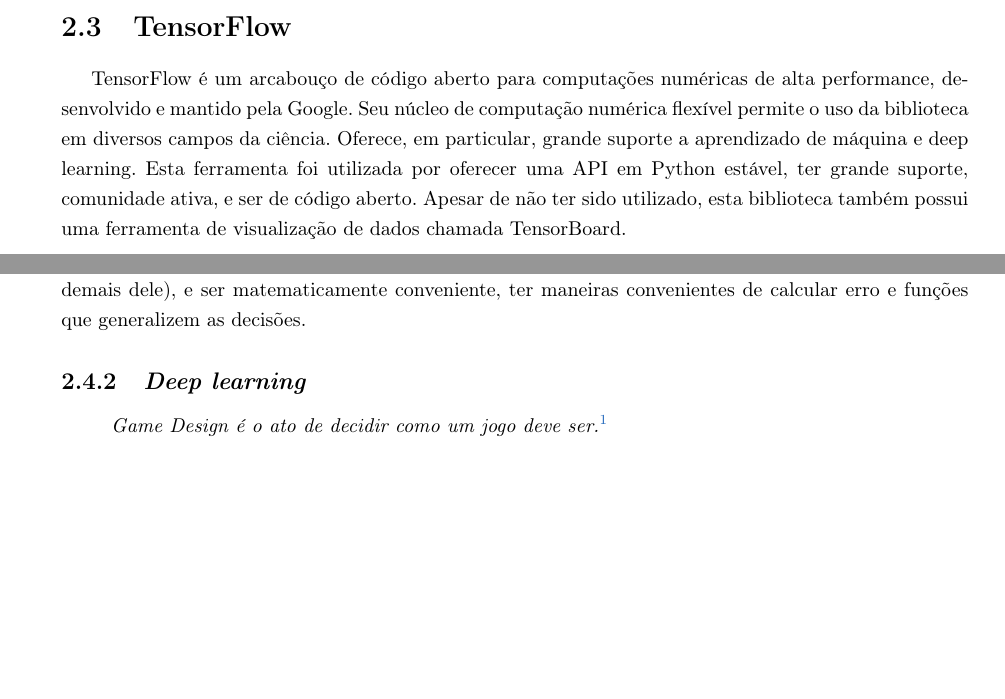
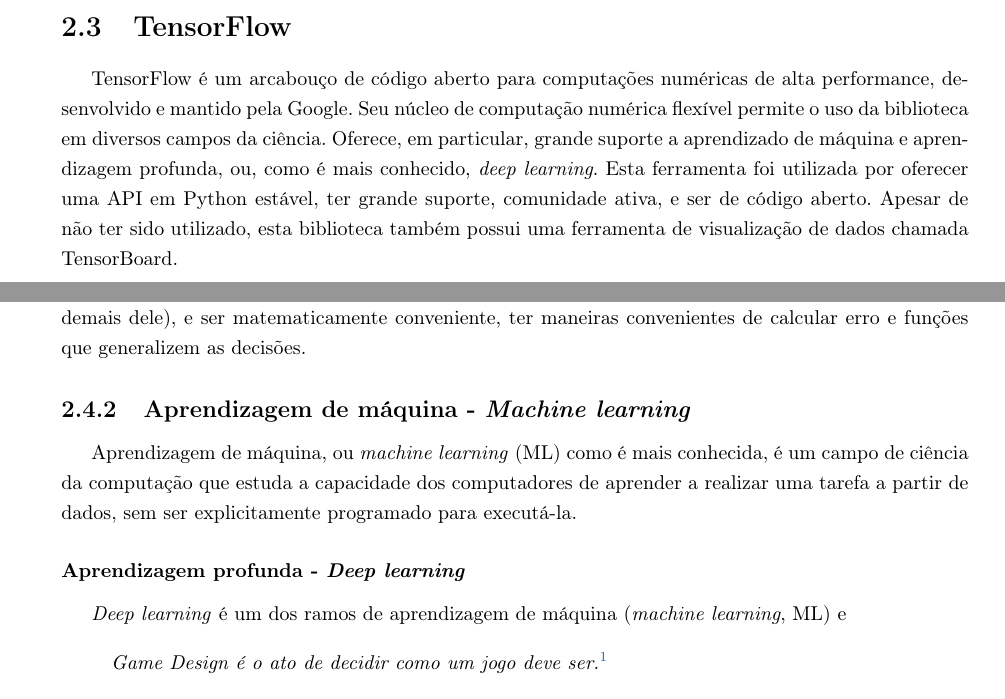
Before and after one commit to vitorkei/TCC, a LaTeX document (monografia-latex/tex/texto.tex, which reads monografia-latex/tex/chapters/fundamentos.tex): two parts of pages 14 and 18 of 37, joined at a grey line, cut so that both start at the same text, the shorter picture padded with empty space. Compiled offline with pdfLaTeX.

Commit message:
Um pouquinho mais da monografia/artigo escrita

```diff
--- a/monografia-latex/tex/chapters/fundamentos.tex
+++ b/monografia-latex/tex/chapters/fundamentos.tex
@@ -46,7 +46,7 @@
 \section{TensorFlow}
 \label{sec:tensorflow}
 
-TensorFlow é um arcabouço de código aberto para computações numéricas de alta performance, desenvolvido e mantido pela Google. Seu núcleo de computação numérica flexível permite o uso da biblioteca em diversos campos da ciência. Oferece, em particular, grande suporte a aprendizado de máquina e deep learning.
+TensorFlow é um arcabouço de código aberto para computações numéricas de alta performance, desenvolvido e mantido pela Google. Seu núcleo de computação numérica flexível permite o uso da biblioteca em diversos campos da ciência. Oferece, em particular, grande suporte a aprendizado de máquina e aprendizagem profunda, ou, como é mais conhecido, \textit{deep learning}.
 Esta ferramenta foi utilizada por oferecer uma API em Python estável, ter grande suporte, comunidade ativa, e ser de código aberto.
 Apesar de não ter sido utilizado, esta biblioteca também possui uma ferramenta de visualização de dados chamada TensorBoard.
 
@@ -168,10 +168,18 @@
 
 Duas grandes vantagens de representar o Q-valor como uma combinação linear são evitar \textit{overfitting} (a IA aprender tanto com o conjunto de treinamento que não consegue tomar decisões que diferem demais dele), e ser matematicamente conveniente, ter maneiras convenientes de calcular erro e funções que generalizem as decisões.
 
-\subsection{\textit{Deep learning}}
+\subsection{Aprendizagem de máquina - \textit{Machine learning}}
+\label{sec:ml}
+%https://medium.com/data-science-brigade/a-diferen%C3%A7a-entre-intelig%C3%AAncia-artificial-machine-learning-e-deep-learning-930b5cc2aa42
+
+Aprendizagem de máquina, ou \textit{machine learning} (ML) como é mais conhecida, é um campo de ciência da computação que estuda a capacidade dos computadores de aprender a realizar uma tarefa a partir de dados, sem ser explicitamente programado para executá-la.
+
+\subsubsection{Aprendizagem profunda - \textit{Deep learning}}
 \label{sec:dl}
 %http://www.deeplearningbook.org/
 %https://www.cs.toronto.edu/~vmnih/docs/dqn.pdf
+
+\textit{Deep learning} é um dos ramos de aprendizagem de máquina (\textit{machine learning}, ML) e
 
 \begin{displayquote}
   \textit{Game Design é o ato de decidir como um jogo deve ser.}\footnote{Tradução livre feita pelo autor}
```
Also changed, not shown: monografia-latex/tex/texto.pdf, 4 other files.
